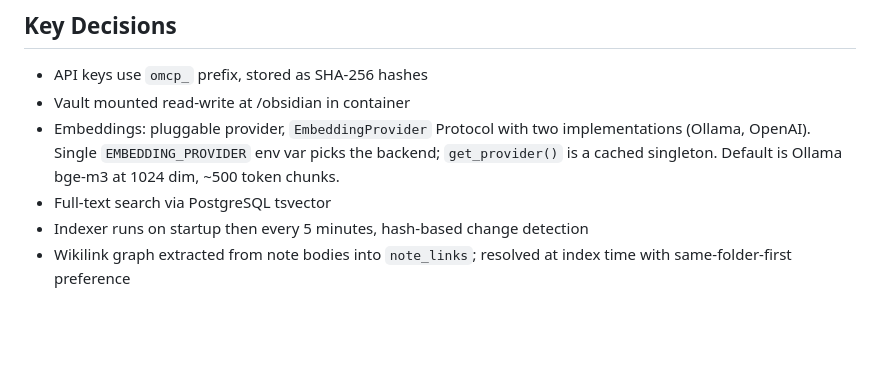
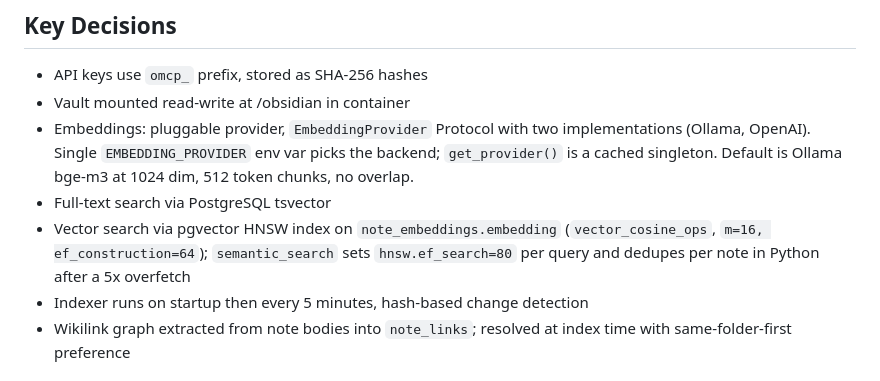
Before and after one commit to nytafar/obsidian-mcp, a Markdown page: CLAUDE.md, the part around the change. Drawn GitHub-style; blank space fills up the shorter version.

```diff
--- a/CLAUDE.md
+++ b/CLAUDE.md
@@ -59,8 +59,12 @@ hostnames) must stay out of tracked files. The mechanism:
 - Embeddings: pluggable provider, `EmbeddingProvider` Protocol with two
   implementations (Ollama, OpenAI). Single `EMBEDDING_PROVIDER` env var
   picks the backend; `get_provider()` is a cached singleton. Default is
-  Ollama bge-m3 at 1024 dim, ~500 token chunks.
+  Ollama bge-m3 at 1024 dim, 512 token chunks, no overlap.
 - Full-text search via PostgreSQL tsvector
+- Vector search via pgvector HNSW index on `note_embeddings.embedding`
+  (`vector_cosine_ops`, `m=16, ef_construction=64`); `semantic_search`
+  sets `hnsw.ef_search=80` per query and dedupes per note in Python
+  after a 5x overfetch
 - Indexer runs on startup then every 5 minutes, hash-based change detection
 - Wikilink graph extracted from note bodies into `note_links`; resolved at index time with same-folder-first preference
 
```
Also changed, not shown: IMPROVEMENTS.md (+7 -9 lines), README.md (+4 -4 lines).
